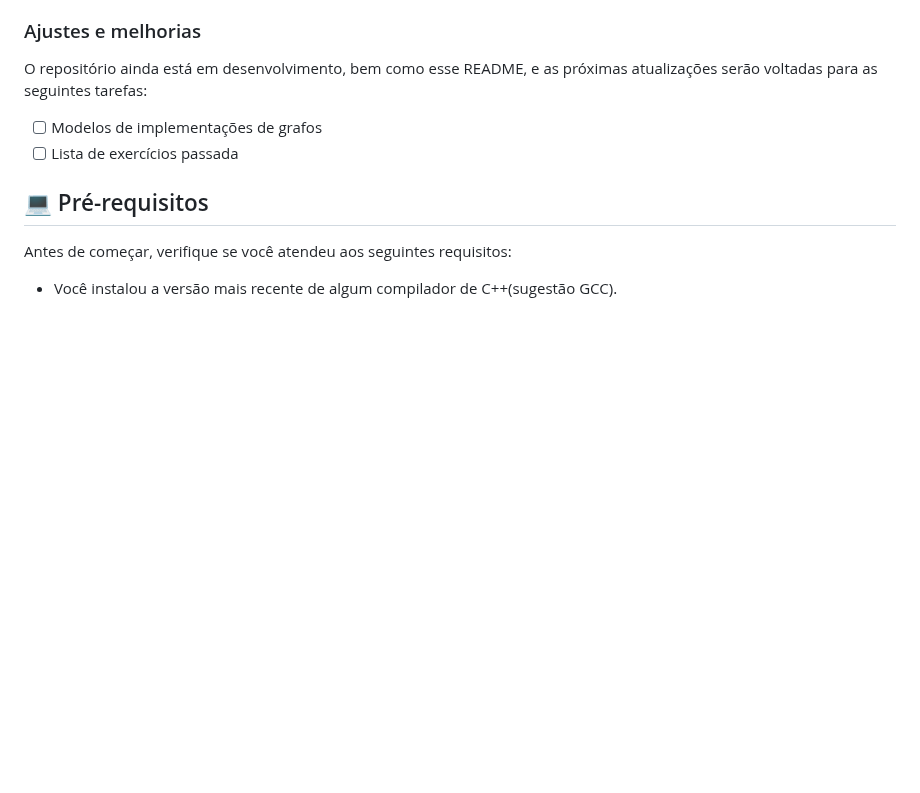
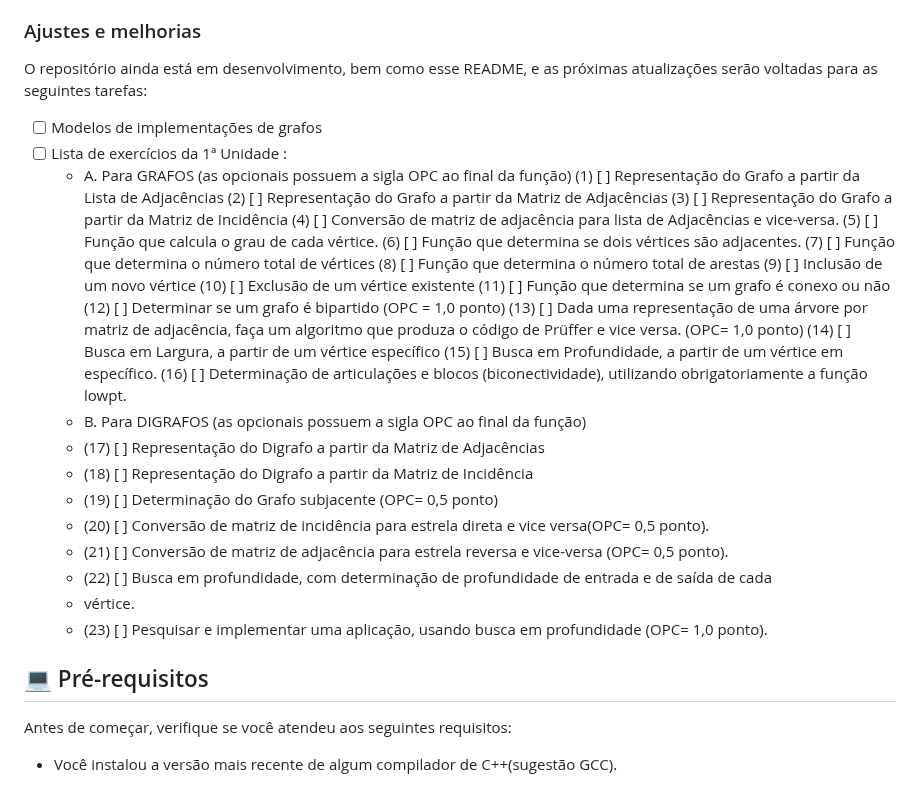
Before and after one commit to beatrizgouveia03/Grafos, a Markdown page: README.md, the part around the change. Drawn GitHub-style; blank space fills up the shorter version.

Commit message:
Updated the project topics to be done

```diff
--- a/README.md
+++ b/README.md
@@ -14,7 +14,35 @@
 O repositório ainda está em desenvolvimento, bem como esse README, e as próximas atualizações serão voltadas para as seguintes tarefas:
 
 - [ ] Modelos de implementações de grafos
-- [ ] Lista de exercícios passada
+- [ ] Lista de exercícios da 1ª Unidade :
+    - A. Para GRAFOS (as opcionais possuem a sigla OPC ao final da função)
+    (1) [ ] Representação do Grafo a partir da Lista de Adjacências
+    (2) [ ] Representação do Grafo a partir da Matriz de Adjacências
+    (3) [ ] Representação do Grafo a partir da Matriz de Incidência
+    (4) [ ] Conversão de matriz de adjacência para lista de Adjacências e vice-versa.
+    (5) [ ] Função que calcula o grau de cada vértice.
+    (6) [ ] Função que determina se dois vértices são adjacentes.
+    (7) [ ] Função que determina o número total de vértices
+    (8) [ ] Função que determina o número total de arestas
+    (9) [ ] Inclusão de um novo vértice
+    (10) [ ] Exclusão de um vértice existente
+    (11) [ ] Função que determina se um grafo é conexo ou não
+    (12) [ ] Determinar se um grafo é bipartido (OPC = 1,0 ponto)
+    (13) [ ] Dada uma representação de uma árvore por matriz de adjacência, faça um algoritmo que
+    produza o código de Prüffer e vice versa. (OPC= 1,0 ponto)
+    (14) [ ] Busca em Largura, a partir de um vértice específico
+    (15) [ ] Busca em Profundidade, a partir de um vértice em específico.
+    (16) [ ] Determinação de articulações e blocos (biconectividade), utilizando obrigatoriamente a
+função lowpt.
+    - B. Para DIGRAFOS (as opcionais possuem a sigla OPC ao final da função)
+    - (17) [ ] Representação do Digrafo a partir da Matriz de Adjacências
+    - (18) [ ] Representação do Digrafo a partir da Matriz de Incidência
+    - (19) [ ] Determinação do Grafo subjacente (OPC= 0,5 ponto)
+    - (20) [ ] Conversão de matriz de incidência para estrela direta e vice versa(OPC= 0,5 ponto).
+    - (21) [ ] Conversão de matriz de adjacência para estrela reversa e vice-versa (OPC= 0,5 ponto).
+    - (22) [ ] Busca em profundidade, com determinação de profundidade de entrada e de saída de cada
+    - vértice.
+    - (23) [ ] Pesquisar e implementar uma aplicação, usando busca em profundidade (OPC= 1,0 ponto).
 
 ## 💻 Pré-requisitos
 
```
